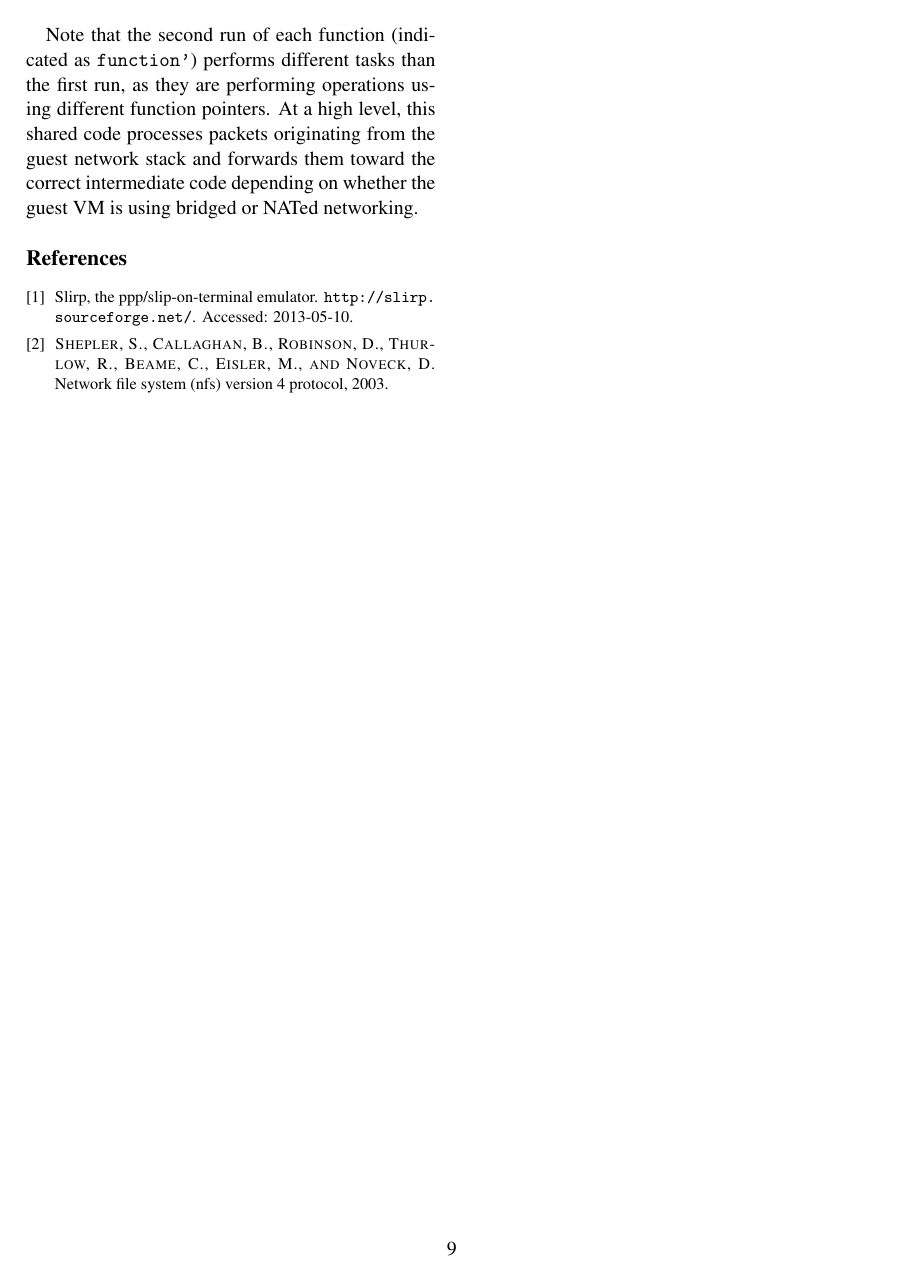
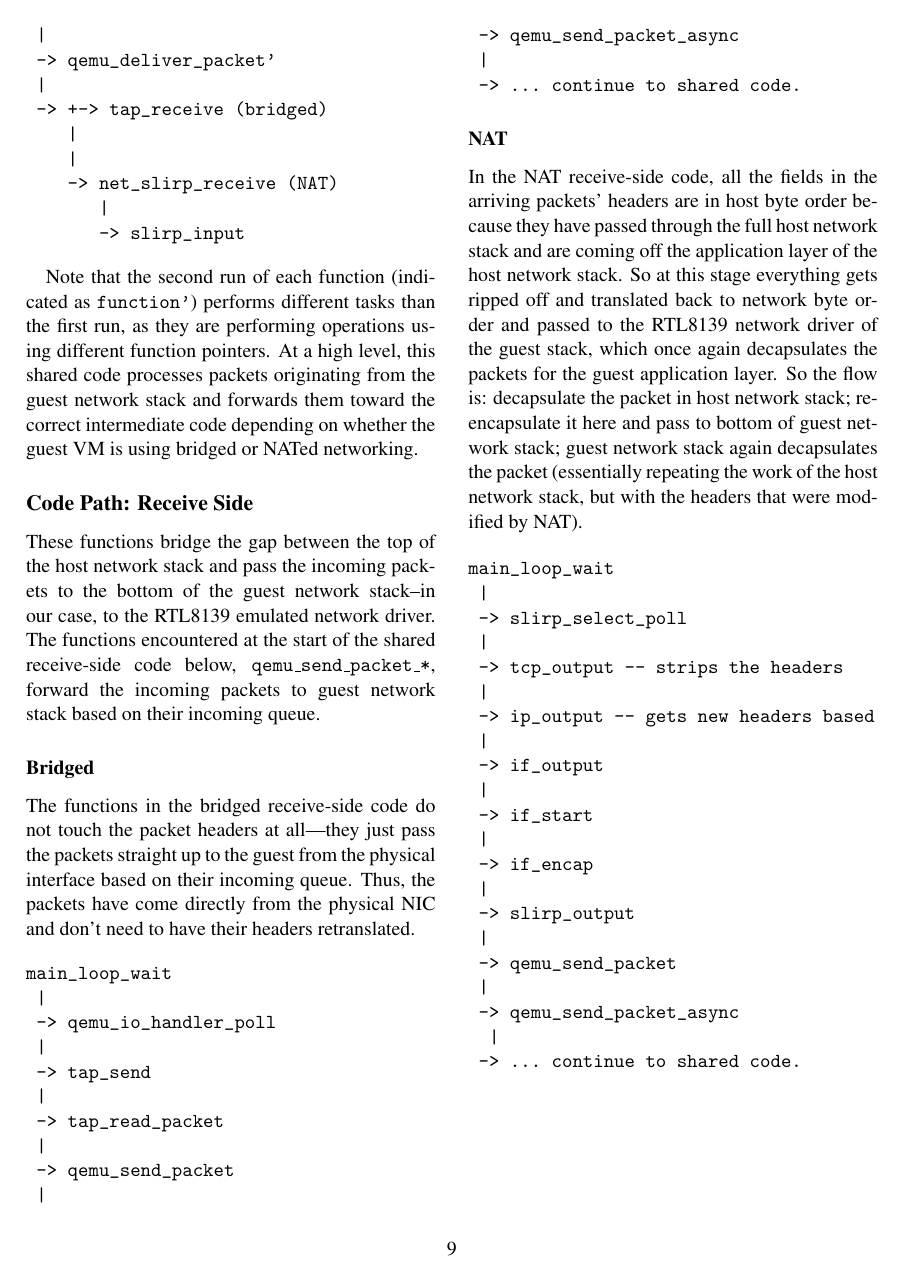
Before and after one commit to adamvail/vnfs, a LaTeX paper (writeup/main.tex): page 9 of 9. Compiled offline with pdfLaTeX; a LaTeX package or settings file that is missing is left out.

Commit message:
Updated main and refs. Ready for edits.

```diff
--- a/writeup/main.tex
+++ b/writeup/main.tex
@@ -192,48 +197,53 @@ rtl8139_transfer_frame (end guest
 
 Note that the second run of each function (indicated as \texttt{function'}) performs different tasks than the first run, as they are performing operations using different function pointers. At a high level, this shared code processes packets originating from the guest network stack and forwards them toward the correct intermediate code depending on whether the guest VM is using bridged or NATed networking.
 
-%This is shared by everyone. It's connecting the driver at the top to the actual networking at the bottom.
-%
-%------
-%
-%RECEIVE SIDE:
-%These functions bridge the gap between the top of the host network stack and pass the incoming packets to the bottom of the guest network stack--the RTL8139 emulated network driver.
-%
-%\header{Bridged}
-%Here tap_send, etc., don't mess with the packet headers at all--they just pass the packets straight up to the guest from the physical interface, possibly via queue using qemu_notify--so the packets have come directly from the physical NIC and don't need to have their headers retranslated.
-%
-%main_loop_wait
-%qemu_io_handler_poll
-%tap_send
-%tap_read_packet
-%if the size read > 0:
-%	qemu_send_packet_async
-%... continue to shared code. The interested reader can check out the KVM source, wazzup.
-%
-%\header{NAT}
-%Everything is in host byte order, because it's passed through the full host network stack and is coming off the application layer of the host network stack. So at this stage everything gets ripped off and translated back to network byte order and passed to the RTL8139 network driver of the guest stack, which the once again decapsulates the packets for the guest application layer. So the flow is: decapsulate in host network stack; re-encapsulate here and pass to bottom of guest network stack; guest network stack re-decapsulates packet (essentially repeating the work of the host network stack, but with the headers that were modified by NATing).
-%
-%main_loop_wait
-%slirp_select_poll
-%tcp_output -- strips the headers
-%ip_output -- gets new headers based
-%if_output
-%if_start
-%if_encap
-%slirp_output
-%
-%This could be why we're getting weird iperf data--because
+\subsection*{Code Path: Receive Side}
+These functions bridge the gap between the top of the host network stack and pass the incoming packets to the bottom of the guest network stack--in our case, to the RTL8139 emulated network driver. The functions encountered at the start of the shared receive-side code below, \texttt{qemu\_send\_packet\_*}, forward the incoming packets to guest network stack based on their incoming queue.
 
+\subsubsection*{Bridged}
+The functions in the bridged receive-side code do not touch the packet headers at all---they just pass the packets straight up to the guest from the physical interface based on their incoming queue. Thus, the packets have come directly from the physical NIC and don't need to have their headers retranslated.
 
+\begin{verbatim}
+main_loop_wait
+ |
+ -> qemu_io_handler_poll
+ |
+ -> tap_send
+ |
+ -> tap_read_packet
+ |
+ -> qemu_send_packet
+ |
+ -> qemu_send_packet_async
+ |
+ -> ... continue to shared code.
+\end{verbatim}
 
+\subsubsection*{NAT}
+In the NAT receive-side code, all the fields in the arriving packets' headers are in host byte order because they have passed through the full host network stack and are coming off the application layer of the host network stack. So at this stage everything gets ripped off and translated back to network byte order and passed to the RTL8139 network driver of the guest stack, which once again decapsulates the packets for the guest application layer. So the flow is: decapsulate the packet in host network stack; re-encapsulate it here and pass to bottom of guest network stack; guest network stack again decapsulates the packet (essentially repeating the work of the host network stack, but with the headers that were modified by NAT).
 
-
-
-
-
-{\footnotesize \bibliographystyle{acm}
-\bibliography{references}}
-
-
+\begin{verbatim}
+main_loop_wait
+ |
+ -> slirp_select_poll
+ |
+ -> tcp_output -- strips the headers
+ |
+ -> ip_output -- gets new headers based
+ |
+ -> if_output
+ |
+ -> if_start
+ |
+ -> if_encap
+ |
+ -> slirp_output
+ |
+ -> qemu_send_packet
+ |
+ -> qemu_send_packet_async
+  |
+ -> ... continue to shared code.
+\end{verbatim}
 
 \end{document}
```
Also changed, not shown: writeup/references.bib (+1 -0 lines), writeup/main.tex (5 more changed lines).
